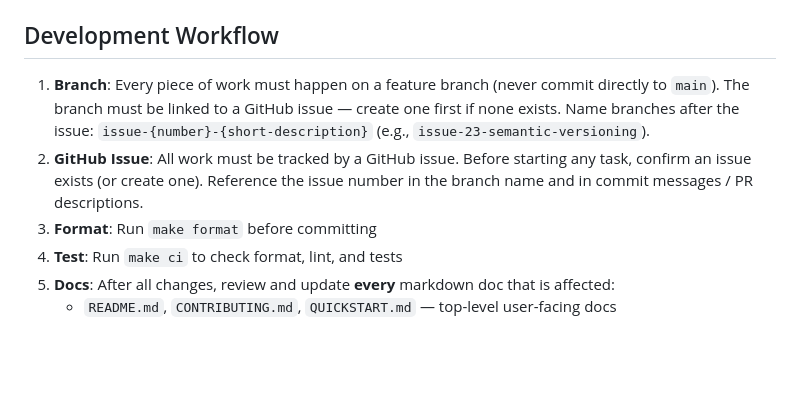
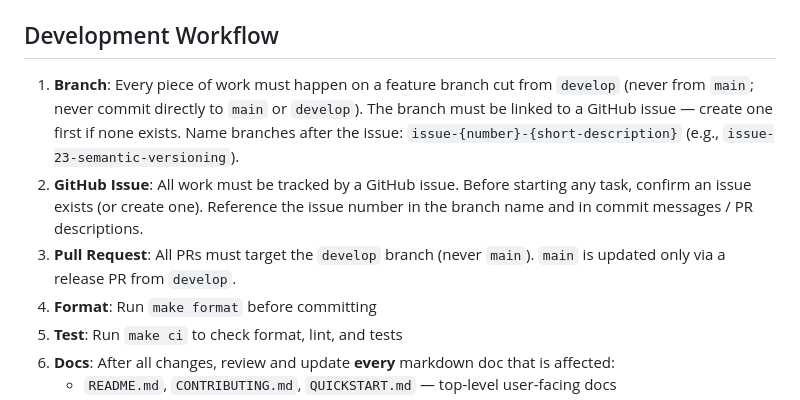
Before and after one commit to why-pengo/mtgas, a Markdown page: .github/copilot-instructions.md, the part around the change. Rendered like a GitHub page; blank space fills up the shorter version.

Commit message:
docs: require branches from develop and PRs to develop
Co-authored-by: Copilot <223556219+Copilot@users.noreply.github.com>

```diff
--- a/.github/copilot-instructions.md
+++ b/.github/copilot-instructions.md
@@ -214,8 +214,9 @@ LifeChange, ZoneTransfer
 
 ## Development Workflow
 
-1. **Branch**: Every piece of work must happen on a feature branch (never commit directly to `main`). The branch must be linked to a GitHub issue — create one first if none exists. Name branches after the issue: `issue-{number}-{short-description}` (e.g., `issue-23-semantic-versioning`).
+1. **Branch**: Every piece of work must happen on a feature branch cut from `develop` (never from `main`; never commit directly to `main` or `develop`). The branch must be linked to a GitHub issue — create one first if none exists. Name branches after the issue: `issue-{number}-{short-description}` (e.g., `issue-23-semantic-versioning`).
 2. **GitHub Issue**: All work must be tracked by a GitHub issue. Before starting any task, confirm an issue exists (or create one). Reference the issue number in the branch name and in commit messages / PR descriptions.
+3. **Pull Request**: All PRs must target the `develop` branch (never `main`). `main` is updated only via a release PR from `develop`.
 3. **Format**: Run `make format` before committing
 4. **Test**: Run `make ci` to check format, lint, and tests
 5. **Docs**: After all changes, review and update **every** markdown doc that is affected:
```
